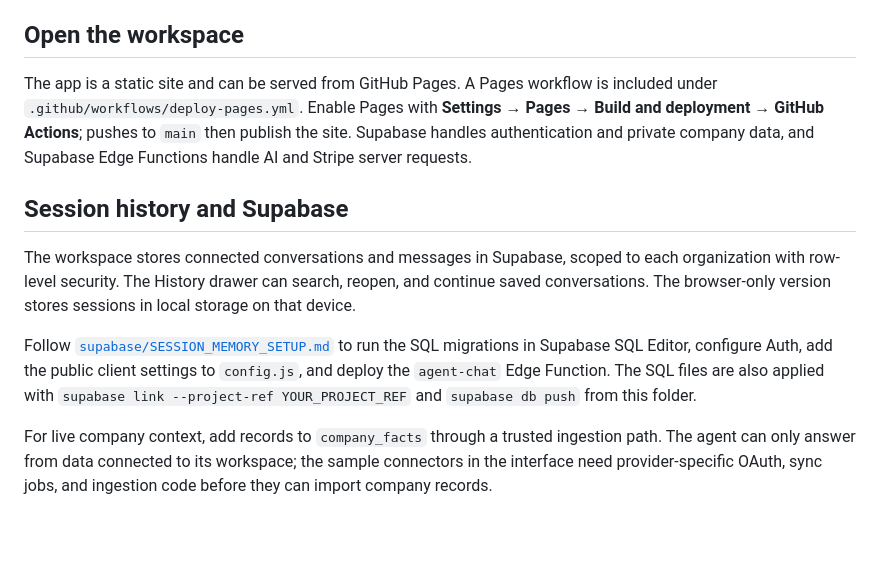
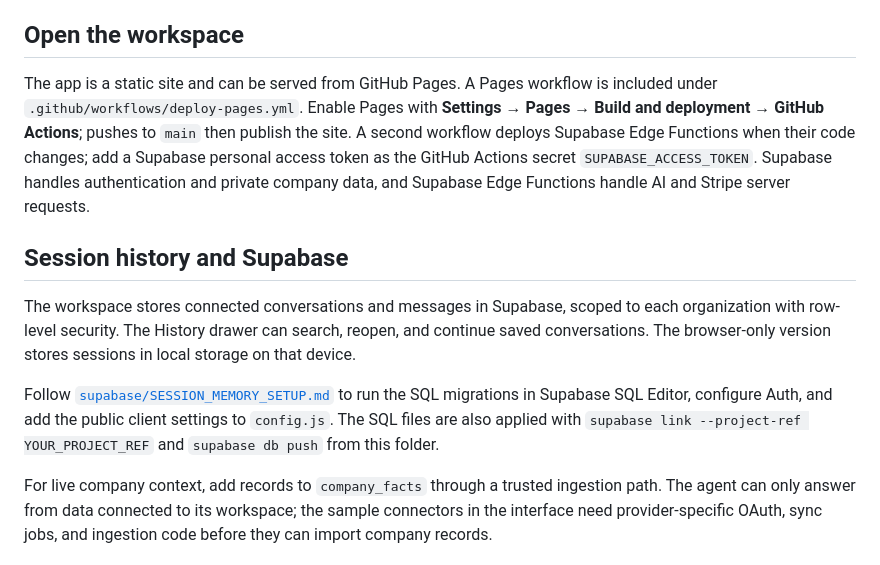
Before and after one commit to roz42/unc-company-intelligence, a Markdown page: README.md, the part around the change. Drawn GitHub-style; blank space fills up the shorter version.

Commit message:
Document GitHub Pages and Supabase deployment

```diff
--- a/README.md
+++ b/README.md
@@ -4,13 +4,13 @@ UNC's agent-led company operations workspace, based on the original `lage` repos
 
 ## Open the workspace
 
-The app is a static site and can be served from GitHub Pages. A Pages workflow is included under `.github/workflows/deploy-pages.yml`. Enable Pages with **Settings → Pages → Build and deployment → GitHub Actions**; pushes to `main` then publish the site. Supabase handles authentication and private company data, and Supabase Edge Functions handle AI and Stripe server requests.
+The app is a static site and can be served from GitHub Pages. A Pages workflow is included under `.github/workflows/deploy-pages.yml`. Enable Pages with **Settings → Pages → Build and deployment → GitHub Actions**; pushes to `main` then publish the site. A second workflow deploys Supabase Edge Functions when their code changes; add a Supabase personal access token as the GitHub Actions secret `SUPABASE_ACCESS_TOKEN`. Supabase handles authentication and private company data, and Supabase Edge Functions handle AI and Stripe server requests.
 
 ## Session history and Supabase
 
 The workspace stores connected conversations and messages in Supabase, scoped to each organization with row-level security. The History drawer can search, reopen, and continue saved conversations. The browser-only version stores sessions in local storage on that device.
 
-Follow [`supabase/SESSION_MEMORY_SETUP.md`](supabase/SESSION_MEMORY_SETUP.md) to run the SQL migrations in Supabase SQL Editor, configure Auth, add the public client settings to `config.js`, and deploy the `agent-chat` Edge Function. The SQL files are also applied with `supabase link --project-ref YOUR_PROJECT_REF` and `supabase db push` from this folder.
+Follow [`supabase/SESSION_MEMORY_SETUP.md`](supabase/SESSION_MEMORY_SETUP.md) to run the SQL migrations in Supabase SQL Editor, configure Auth, and add the public client settings to `config.js`. The SQL files are also applied with `supabase link --project-ref YOUR_PROJECT_REF` and `supabase db push` from this folder.
 
 For live company context, add records to `company_facts` through a trusted ingestion path. The agent can only answer from data connected to its workspace; the sample connectors in the interface need provider-specific OAuth, sync jobs, and ingestion code before they can import company records.
 
```
